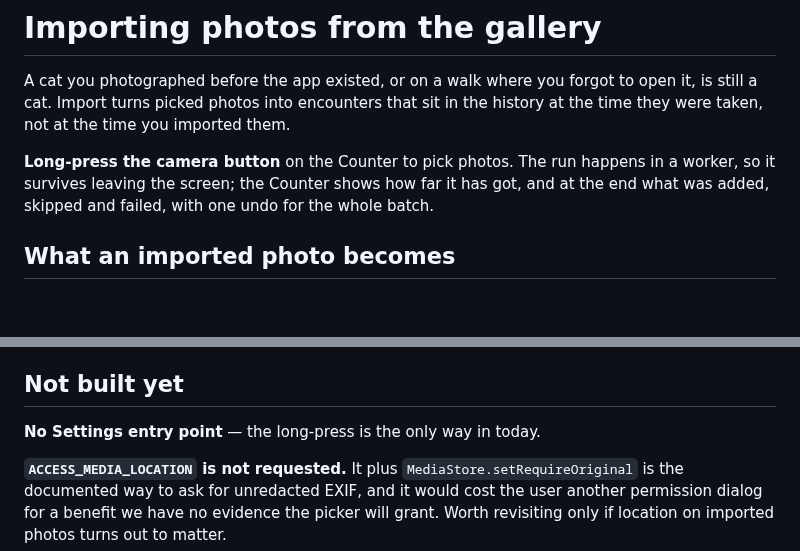
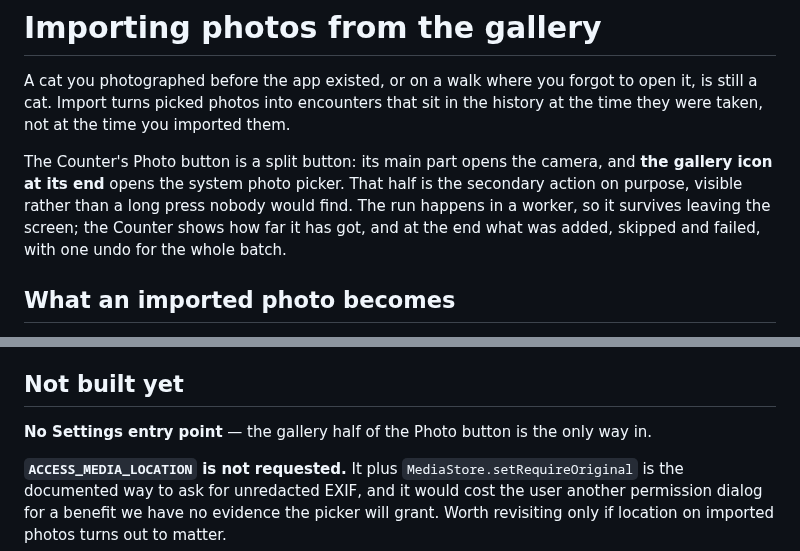
Before and after one commit to kartollikaa/cats-radar, a Markdown page: docs/features/import.md, 2 parts joined by grey strips. Rendered like a GitHub page; blank space fills up the shorter version.

Commit message:
docs: import is reached from the gallery half of the Photo button
Co-Authored-By: Claude Opus 5.5 <noreply@anthropic.com>

```diff
--- a/docs/features/import.md
+++ b/docs/features/import.md
@@ -4,9 +4,11 @@ A cat you photographed before the app existed, or on a walk where you forgot to
 cat. Import turns picked photos into encounters that sit in the history at the time they were taken,
 not at the time you imported them.
 
-**Long-press the camera button** on the Counter to pick photos. The run happens in a worker, so it
-survives leaving the screen; the Counter shows how far it has got, and at the end what was added,
-skipped and failed, with one undo for the whole batch.
+The Counter's Photo button is a split button: its main part opens the camera, and **the gallery icon
+at its end** opens the system photo picker. That half is the secondary action on purpose, visible
+rather than a long press nobody would find. The run happens in a worker, so it survives leaving the
+screen; the Counter shows how far it has got, and at the end what was added, skipped and failed,
+with one undo for the whole batch.
 
 ## What an imported photo becomes
 
@@ -112,7 +114,7 @@ buy a notification that the OS, rather than the app, keeps alive — for a job t
 
 ## Not built yet
 
-**No Settings entry point** — the long-press is the only way in today.
+**No Settings entry point** — the gallery half of the Photo button is the only way in.
 
 **`ACCESS_MEDIA_LOCATION` is not requested.** It plus `MediaStore.setRequireOriginal` is the
 documented way to ask for unredacted EXIF, and it would cost the user another permission dialog for
```
Also changed, not shown: docs/features/photos.md (+2 -1 lines), 1 other file.
